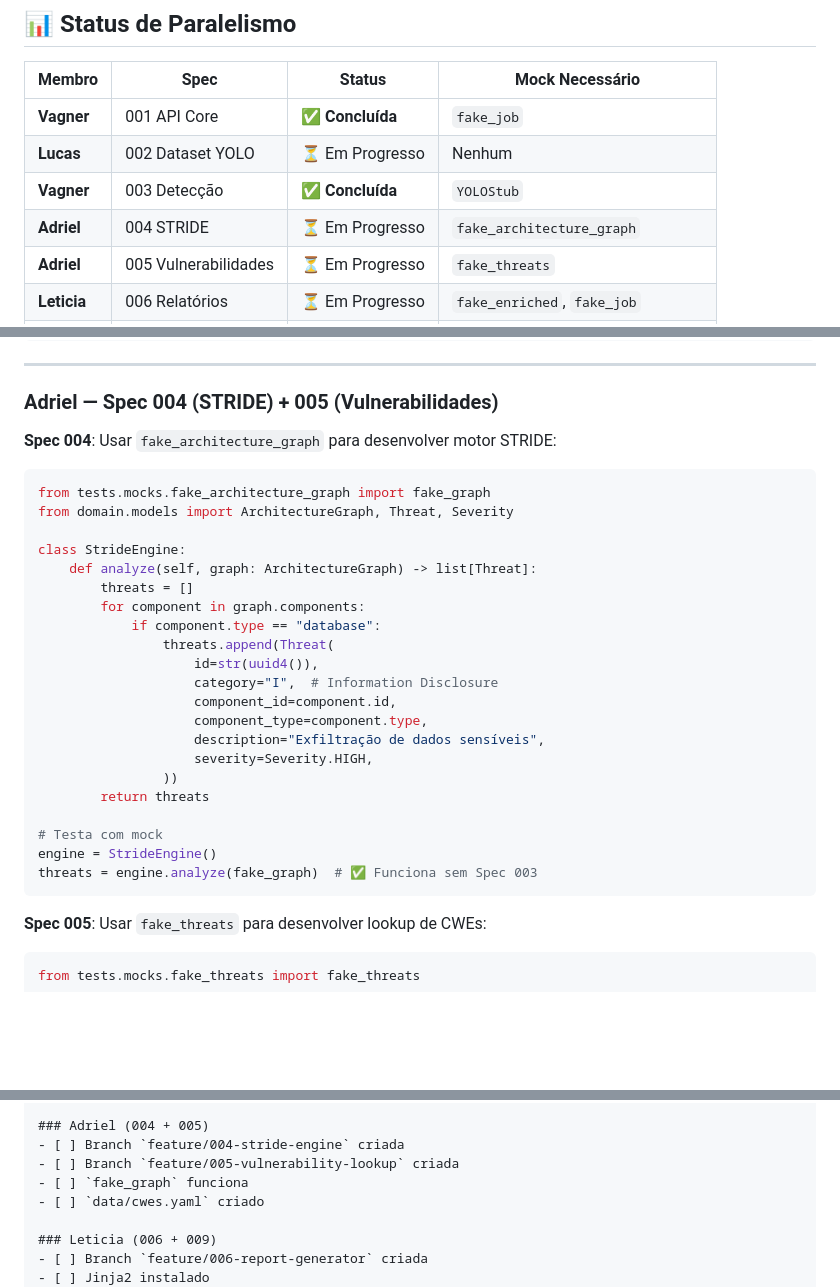
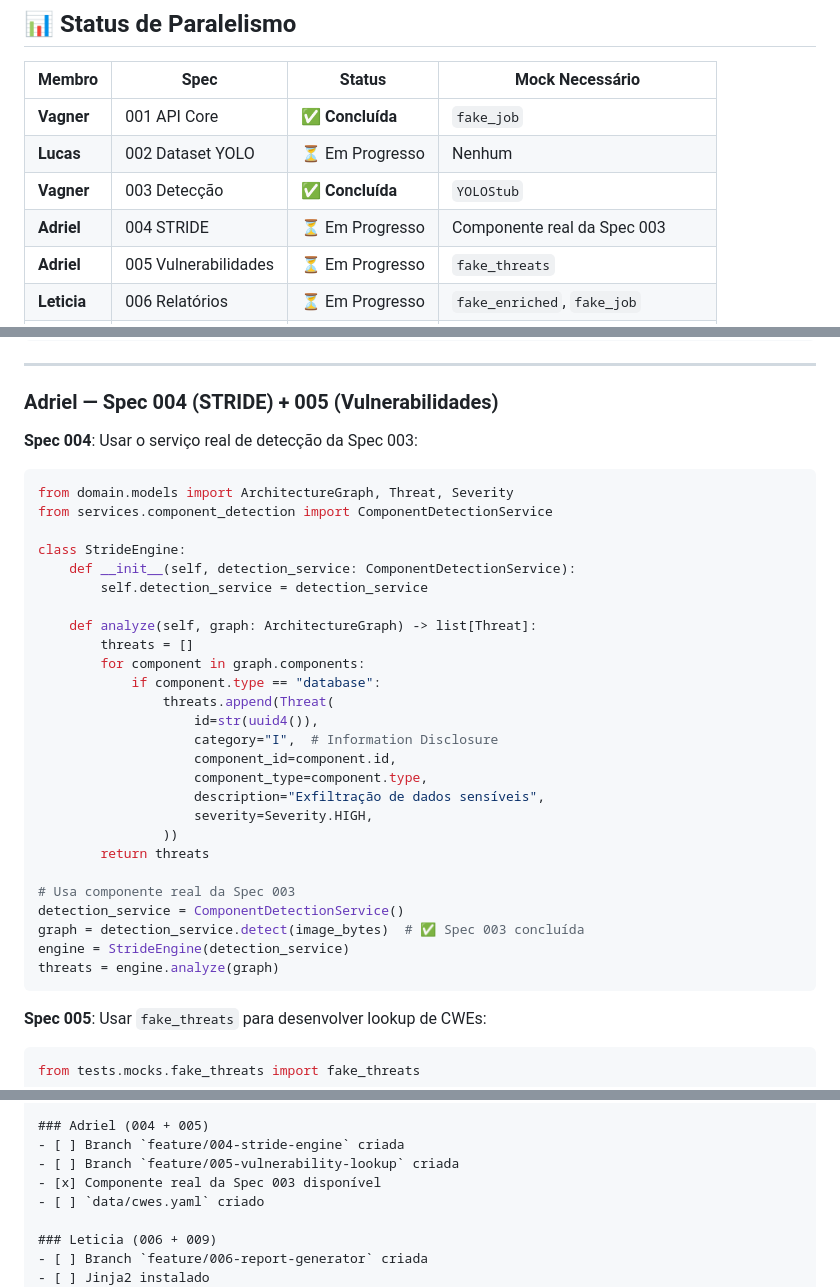
Before and after one commit to vagnerbarbosa/hackathon-fiap-fase-5, a Markdown page: docs/divisao-de-trabalho.md, 3 parts joined by grey strips. GitHub-like rendering; blank space fills up the shorter version.

Commit message:
docs: atualiza divisao-de-trabalho.md - Adriel usa componente real da Spec 003

````diff
--- a/docs/divisao-de-trabalho.md
+++ b/docs/divisao-de-trabalho.md
@@ -178,7 +178,7 @@ Este guia detalha como cada membro pode implementar suas specs usando **mocks**
 | **Vagner** | 001 API Core | ✅ **Concluída** | `fake_job` |
 | **Lucas** | 002 Dataset YOLO | ⏳ Em Progresso | Nenhum |
 | **Vagner** | 003 Detecção | ✅ **Concluída** | `YOLOStub` |
-| **Adriel** | 004 STRIDE | ⏳ Em Progresso | `fake_architecture_graph` |
+| **Adriel** | 004 STRIDE | ⏳ Em Progresso | Componente real da Spec 003 |
 | **Adriel** | 005 Vulnerabilidades | ⏳ Em Progresso | `fake_threats` |
 | **Leticia** | 006 Relatórios | ⏳ Em Progresso | `fake_enriched`, `fake_job` |
 | **Lucas** | 007 CI/CD | ⏳ Em Progresso | Todos os mocks |
@@ -248,13 +248,16 @@ jobs:
 
 ### Adriel — Spec 004 (STRIDE) + 005 (Vulnerabilidades)
 
-**Spec 004**: Usar `fake_architecture_graph` para desenvolver motor STRIDE:
+**Spec 004**: Usar o serviço real de detecção da Spec 003:
 
 ```python
-from tests.mocks.fake_architecture_graph import fake_graph
 from domain.models import ArchitectureGraph, Threat, Severity
+from services.component_detection import ComponentDetectionService
 
 class StrideEngine:
+    def __init__(self, detection_service: ComponentDetectionService):
+        self.detection_service = detection_service
+
     def analyze(self, graph: ArchitectureGraph) -> list[Threat]:
         threats = []
         for component in graph.components:
@@ -269,9 +272,11 @@ class StrideEngine:
                 ))
         return threats
 
-# Testa com mock
-engine = StrideEngine()
-threats = engine.analyze(fake_graph)  # ✅ Funciona sem Spec 003
+# Usa componente real da Spec 003
+detection_service = ComponentDetectionService()
+graph = detection_service.detect(image_bytes)  # ✅ Spec 003 concluída
+engine = StrideEngine(detection_service)
+threats = engine.analyze(graph)
 ```
 
 **Spec 005**: Usar `fake_threats` para desenvolver lookup de CWEs:
@@ -381,7 +386,7 @@ report = gen.generate_md(fake_enriched, fake_job)  # ✅ Funciona sem Specs 001/
 ### Adriel (004 + 005)
 - [ ] Branch `feature/004-stride-engine` criada
 - [ ] Branch `feature/005-vulnerability-lookup` criada
-- [ ] `fake_graph` funciona
+- [x] Componente real da Spec 003 disponível
 - [ ] `data/cwes.yaml` criado
 
 ### Leticia (006 + 009)
````
